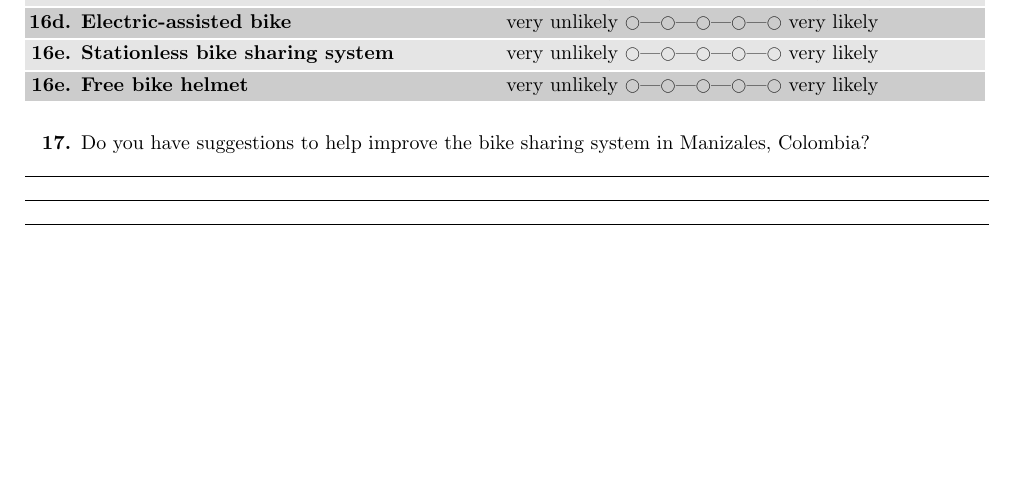
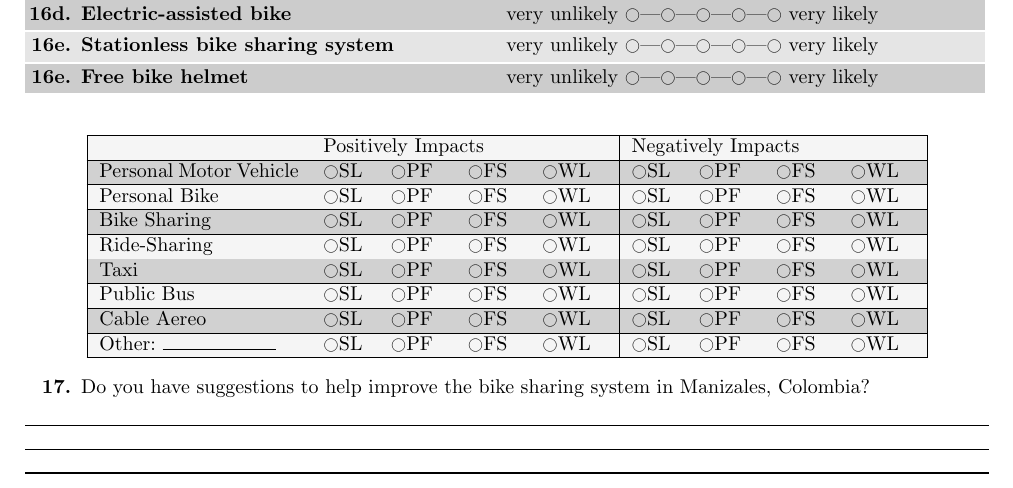
Before and after one commit to katelyn98/BikeShareManizales, a LaTeX document (Questionnaire.tex): part of page 2 of 2, cut so that both start at the same text, the shorter picture padded with empty space. Compiled offline with pdfLaTeX; an older LaTeX class or package is replaced by its successor.

Commit message:
adding table again

```diff
--- a/Questionnaire.tex
+++ b/Questionnaire.tex
@@ -246,6 +246,41 @@ Female \hskip0.4cm \QO{} Male \hskip0.4cm Other: \Qline{2.5cm} }
 
 \QItem[e]{ \Qq{Free bike helmet} \Qtab{7.5cm}{very unlikely \Qrating{5} very likely}}\\
 \vspace{0.1cm}
+
+
+{\rowcolors{1}{white!80!black!20}{white!70!black!60}
+\begin{center}
+\begin{tabular}{ | m{10em} | m{5cm}| m{5cm} | }
+\hline
+ & Positively Impacts & Negatively Impacts \\
+\hline
+Personal Motor Vehicle & \QO SL\hskip0.5cm \QO PF \hskip0.5cm \QO FS \hskip0.5cm \QO WL
+     & \QO SL\hskip0.5cm \QO PF \hskip0.5cm \QO FS \hskip0.5cm \QO WL \\
+\hline
+Personal Bike & \QO SL\hskip0.5cm \QO PF \hskip0.5cm \QO FS \hskip0.5cm \QO WL
+& \QO SL\hskip0.5cm \QO PF \hskip0.5cm \QO FS \hskip0.5cm \QO WL \\
+\hline
+Bike Sharing & \QO SL\hskip0.5cm \QO PF \hskip0.5cm \QO FS \hskip0.5cm \QO WL
+& \QO SL\hskip0.5cm \QO PF \hskip0.5cm \QO FS \hskip0.5cm \QO WL \\
+\hline
+Ride-Sharing & \QO SL\hskip0.5cm \QO PF \hskip0.5cm \QO FS \hskip0.5cm \QO WL
+& \QO SL\hskip0.5cm \QO PF \hskip0.5cm \QO FS \hskip0.5cm \QO WL \\
+\hline
+Taxi & \QO SL\hskip0.5cm \QO PF \hskip0.5cm \QO FS \hskip0.5cm \QO WL
+& \QO SL\hskip0.5cm \QO PF \hskip0.5cm \QO FS \hskip0.5cm \QO WL \\
+\hline
+Public Bus& \QO SL\hskip0.5cm \QO PF \hskip0.5cm \QO FS \hskip0.5cm \QO WL
+& \QO SL\hskip0.5cm \QO PF \hskip0.5cm \QO FS \hskip0.5cm \QO WL \\
+\hline
+Cable Aereo & \QO SL\hskip0.5cm \QO PF \hskip0.5cm \QO FS \hskip0.5cm \QO WL
+& \QO SL\hskip0.5cm \QO PF \hskip0.5cm \QO FS \hskip0.5cm \QO WL \\
+\hline
+Other: \Qline{2cm} & \QO SL\hskip0.5cm \QO PF \hskip0.5cm \QO FS \hskip0.5cm \QO WL
+& \QO SL\hskip0.5cm \QO PF \hskip0.5cm \QO FS \hskip0.5cm \QO WL \\
+\hline
+\end{tabular}
+\end{center}
+\\
 \Qitem{Do you have suggestions to help improve the bike sharing system in Manizales, Colombia?} \Qline{17cm}\\ \Qline{17cm}\\ \Qline{17cm}\\
 
 \end{document}
```
Also changed, not shown: Questionnaire.pdf, 3 other files.
